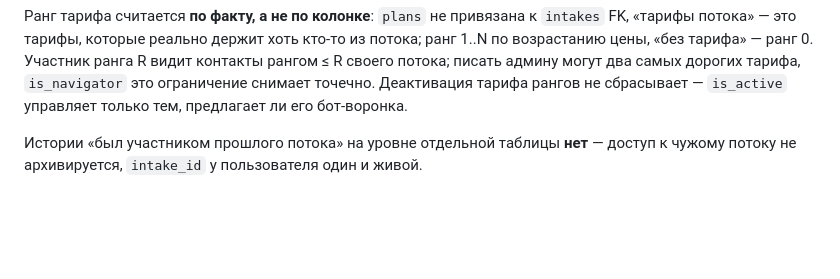
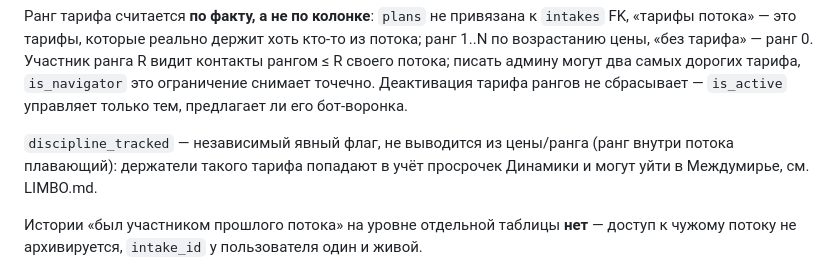
Before and after one commit to code-tamer3000/argonautica-platfrorm, a Markdown page: docs/ARCHITECTURE.md, the part around one of its changes. Rendered like a GitHub page; blank space fills up the shorter version.

Commit message:
docs(architecture): добавить discipline_tracked в схему plans
ARG-129 обновил DATA_MODEL.md и LIMBO.md, но не человеческий слой
ARCHITECTURE.md — Mermaid-схема plans оставалась без флага учёта
дисциплины.

Co-Authored-By: Claude Sonnet 5 <noreply@anthropic.com>

```diff
--- a/docs/ARCHITECTURE.md
+++ b/docs/ARCHITECTURE.md
@@ -185,6 +186,10 @@ FK, «тарифы потока» — это тарифы, которые реа
 рангом ≤ R своего потока; писать админу могут два самых дорогих тарифа, `is_navigator`
 это ограничение снимает точечно. Деактивация тарифа рангов не сбрасывает — `is_active`
 управляет только тем, предлагает ли его бот-воронка.
+
+`discipline_tracked` — независимый явный флаг, не выводится из цены/ранга (ранг внутри
+потока плавающий): держатели такого тарифа попадают в учёт просрочек Динамики и могут
+уйти в Междумирье, см. LIMBO.md.
 
 Истории «был участником прошлого потока» на уровне отдельной таблицы **нет** — доступ
 к чужому потоку не архивируется, `intake_id` у пользователя один и живой.
```
Also changed, not shown: other parts of docs/ARCHITECTURE.md (+1 -0 lines).
